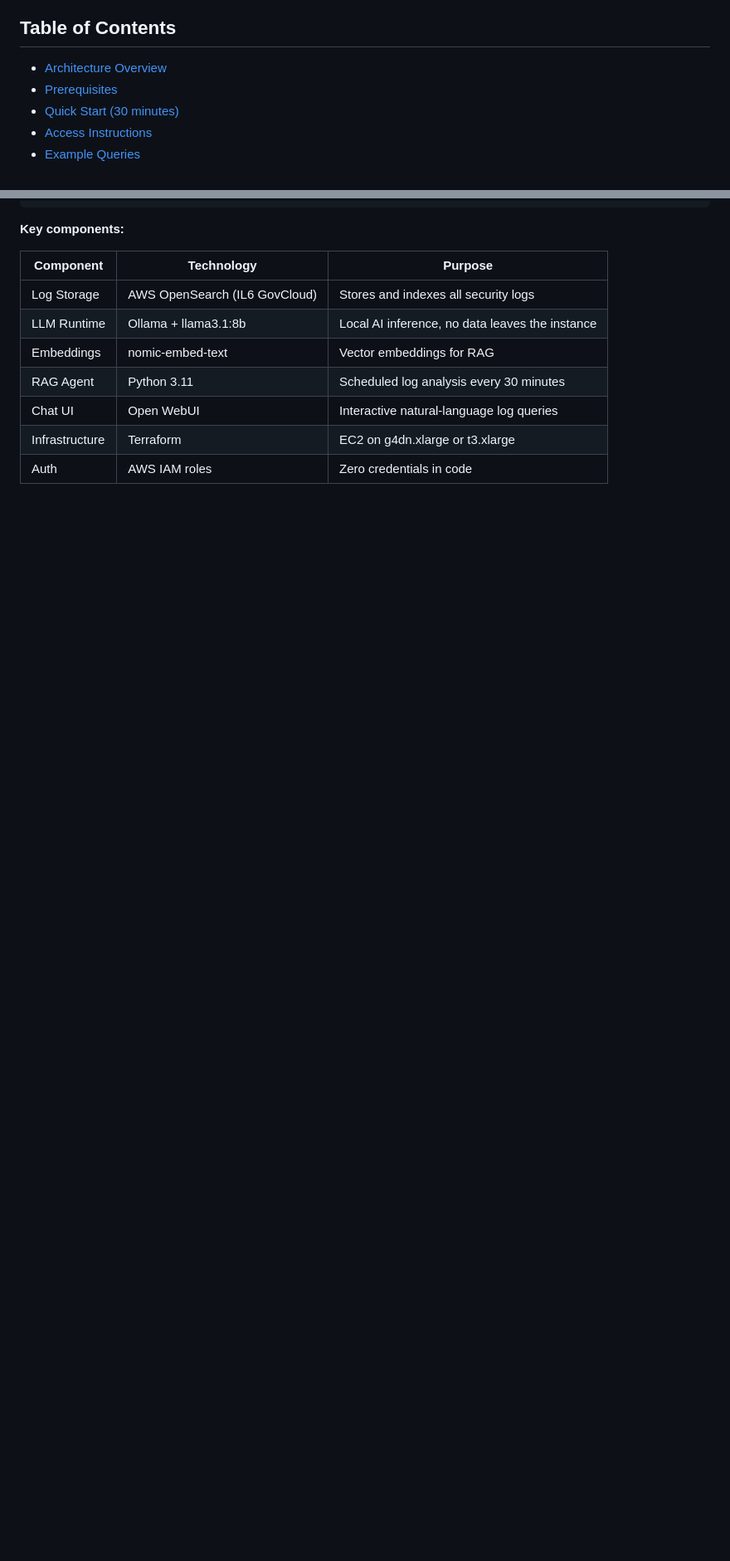
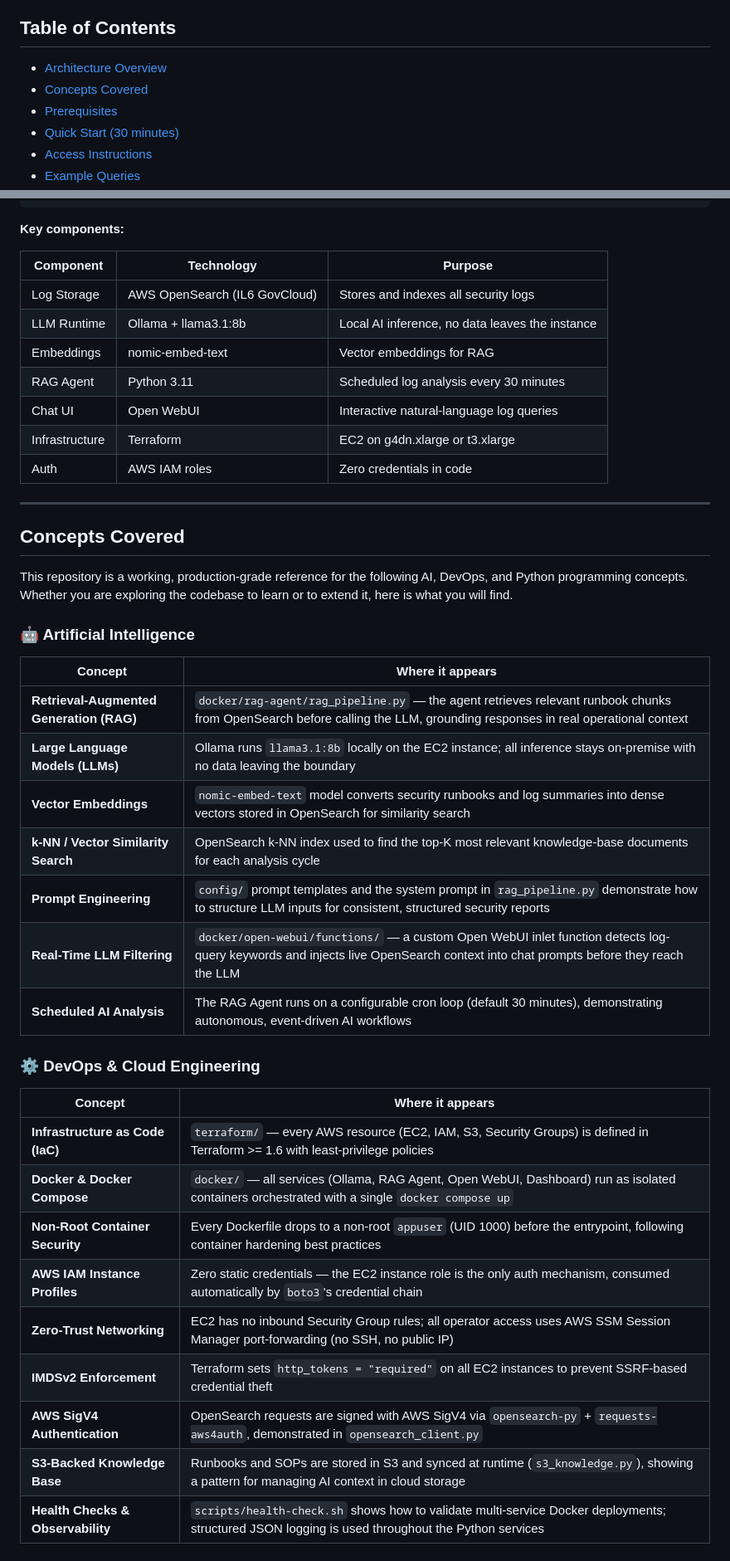
Before and after one commit to WGLewis0721/SIEM-copilot-, a Markdown page: README.md, 2 parts joined by grey strips. Shown at 83% size. GitHub-like rendering; blank space fills up the shorter version.

Commit message:
docs: add Concepts Covered section to README (AI, DevOps, Python)
Co-authored-by: WGLewis0721 <22523406+WGLewis0721@users.noreply.github.com>

```diff
--- a/README.md
+++ b/README.md
@@ -9,6 +9,7 @@ A production-grade **AI-powered Security Information and Event Management (SIEM)
 ## Table of Contents
 
 - [Architecture Overview](#architecture-overview)
+- [Concepts Covered](#concepts-covered)
 - [Prerequisites](#prerequisites)
 - [Quick Start (30 minutes)](#quick-start)
 - [Access Instructions](#access-instructions)
@@ -69,3 +70,36 @@ A production-grade **AI-powered Security Information and Event Management (SIEM)
 | Chat UI | Open WebUI | Interactive natural-language log queries |
 | Infrastructure | Terraform | EC2 on g4dn.xlarge or t3.xlarge |
 | Auth | AWS IAM roles | Zero credentials in code |
+
+---
+
+## Concepts Covered
+
+This repository is a working, production-grade reference for the following AI, DevOps, and Python programming concepts. Whether you are exploring the codebase to learn or to extend it, here is what you will find.
+
+### 🤖 Artificial Intelligence
+
+| Concept | Where it appears |
+|---------|-----------------|
+| **Retrieval-Augmented Generation (RAG)** | `docker/rag-agent/rag_pipeline.py` — the agent retrieves relevant runbook chunks from OpenSearch before calling the LLM, grounding responses in real operational context |
+| **Large Language Models (LLMs)** | Ollama runs `llama3.1:8b` locally on the EC2 instance; all inference stays on-premise with no data leaving the boundary |
+| **Vector Embeddings** | `nomic-embed-text` model converts security runbooks and log summaries into dense vectors stored in OpenSearch for similarity search |
+| **k-NN / Vector Similarity Search** | OpenSearch k-NN index used to find the top-K most relevant knowledge-base documents for each analysis cycle |
+| **Prompt Engineering** | `config/` prompt templates and the system prompt in `rag_pipeline.py` demonstrate how to structure LLM inputs for consistent, structured security reports |
+| **Real-Time LLM Filtering** | `docker/open-webui/functions/` — a custom Open WebUI inlet function detects log-query keywords and injects live OpenSearch context into chat prompts before they reach the LLM |
+| **Scheduled AI Analysis** | The RAG Agent runs on a configurable cron loop (default 30 minutes), demonstrating autonomous, event-driven AI workflows |
+
+### ⚙️ DevOps & Cloud Engineering
+
+| Concept | Where it appears |
+|---------|-----------------|
+| **Infrastructure as Code (IaC)** | `terraform/` — every AWS resource (EC2, IAM, S3, Security Groups) is defined in Terraform >= 1.6 with least-privilege policies |
+| **Docker & Docker Compose** | `docker/` — all services (Ollama, RAG Agent, Open WebUI, Dashboard) run as isolated containers orchestrated with a single `docker compose up` |
+| **Non-Root Container Security** | Every Dockerfile drops to a non-root `appuser` (UID 1000) before the entrypoint, following container hardening best practices |
+| **AWS IAM Instance Profiles** | Zero static credentials — the EC2 instance role is the only auth mechanism, consumed automatically by `boto3`'s credential chain |
+| **Zero-Trust Networking** | EC2 has no inbound Security Group rules; all operator access uses AWS SSM Session Manager port-forwarding (no SSH, no public IP) |
+| **IMDSv2 Enforcement** | Terraform sets `http_tokens = "required"` on all EC2 instances to prevent SSRF-based credential theft |
+| **AWS SigV4 Authentication** | OpenSearch requests are signed with AWS SigV4 via `opensearch-py` + `requests-aws4auth`, demonstrated in `opensearch_client.py` |
+| **S3-Backed Knowledge Base** | Runbooks and SOPs are stored in S3 and synced at runtime (`s3_knowledge.py`), showing a pattern for managing AI context in cloud storage |
+| **Health Checks & Observability** | `scripts/health-check.sh` shows how to validate multi-service Docker deployments; structured JSON logging is used throughout the Python services |
+
```
Also changed, not shown: other parts of README.md (+14 -0 lines).
